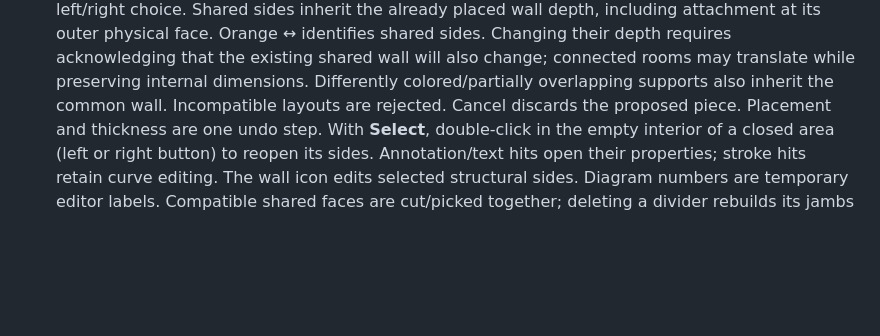
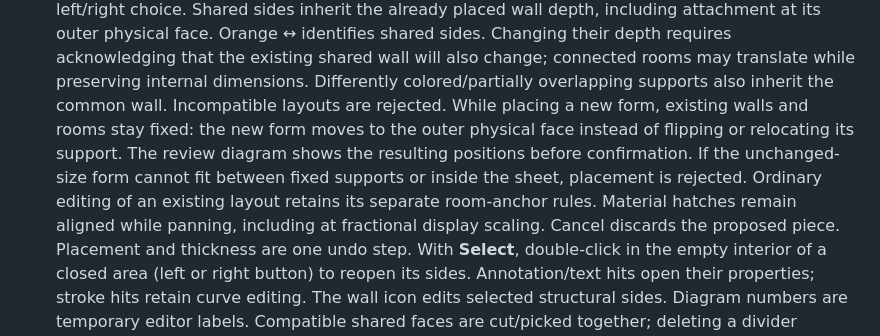
Before and after one commit to beastmen84/wifi-rf-survey-analyzer, a Markdown page: README.md, the part around the change. Drawn GitHub-style; blank space fills up the shorter version.

Commit message:
Fix wall hatch panning and preserve existing supports during placement

```diff
--- a/README.md
+++ b/README.md
@@ -169,6 +169,13 @@ from these software checks.
   existing shared wall will also change; connected rooms may translate while
   preserving internal dimensions. Differently colored/partially overlapping
   supports also inherit the common wall. Incompatible layouts are rejected.
+  While placing a new form, existing walls and rooms stay fixed: the new form
+  moves to the outer physical face instead of flipping or relocating its support.
+  The review diagram shows the resulting positions before confirmation. If the
+  unchanged-size form cannot fit between fixed supports or inside the sheet,
+  placement is rejected. Ordinary editing of an existing layout retains its
+  separate room-anchor rules. Material hatches remain aligned while panning,
+  including at fractional display scaling.
   Cancel discards the proposed piece. Placement and thickness are one undo step.
   With **Select**, double-click in the empty interior of a closed area (left or
   right button) to reopen its sides. Annotation/text hits open their properties;
```
Also changed, not shown: CHANGELOG.md (+10 -0 lines), docs/WALL_NAVIGATION_AND_PLACEMENT_2026_11_10.md (added, +64 -0 lines), docs/audit-assets/wall-navigation-2026-11-10/cached-pan.png (added), docs/audit-assets/wall-navigation-2026-11-10/fixed-wall-dark-175.png (added), docs/audit-assets/wall-navigation-2026-11-10/fixed-wall-light-100.png (added), docs/audit-assets/wall-navigation-2026-11-10/vector-pan.png (added), 11 other files.
